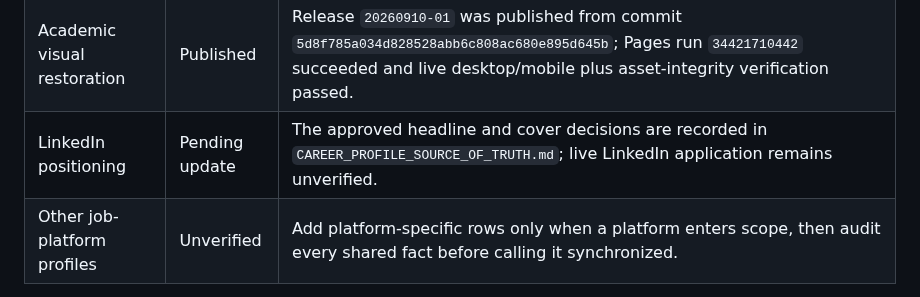
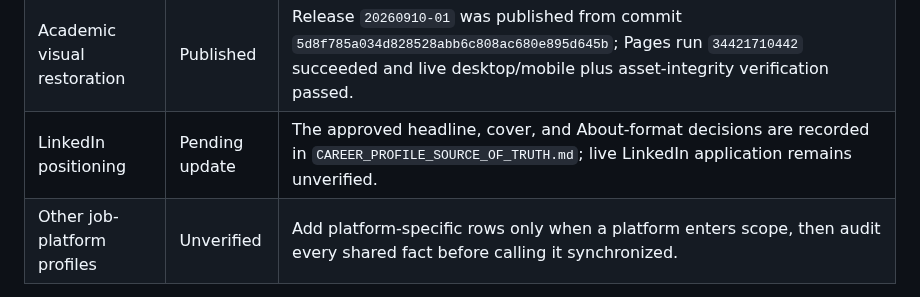
Before and after one commit to mthufailsamas/mthufailsamas.github.io, a Markdown page: PROJECT.md, the part around the change. Rendered like a GitHub page.

```diff
--- a/PROJECT.md
+++ b/PROJECT.md
@@ -88,7 +88,7 @@ Do not call the overall portfolio synchronized while any overlapping fact is
 | Retail visual composition alignment | Published | Release `20260909-04` was published from commit `00e9a922bef313602272563afffb0c16e6afdabc`; Pages run `34356927342` succeeded and live desktop/mobile plus full-size click verification passed. |
 | Public metric formatting | Published | Release `20260909-06` was published from commit `397376ac88cdffbae2de4413ba242b13a7849ce8`; Pages run `34419198907` succeeded and live desktop/mobile verification passed. |
 | Academic visual restoration | Published | Release `20260910-01` was published from commit `5d8f785a034d828528abb6c808ac680e895d645b`; Pages run `34421710442` succeeded and live desktop/mobile plus asset-integrity verification passed. |
-| LinkedIn positioning | Pending update | The approved headline and cover decisions are recorded in `CAREER_PROFILE_SOURCE_OF_TRUTH.md`; live LinkedIn application remains unverified. |
+| LinkedIn positioning | Pending update | The approved headline, cover, and About-format decisions are recorded in `CAREER_PROFILE_SOURCE_OF_TRUTH.md`; live LinkedIn application remains unverified. |
 | Other job-platform profiles | Unverified | Add platform-specific rows only when a platform enters scope, then audit every shared fact before calling it synchronized. |
 
 The matrix records current public risk; it does not authorize publishing an
```
Also changed, not shown: CAREER_PROFILE_SOURCE_OF_TRUTH.md (+30 -6 lines).
